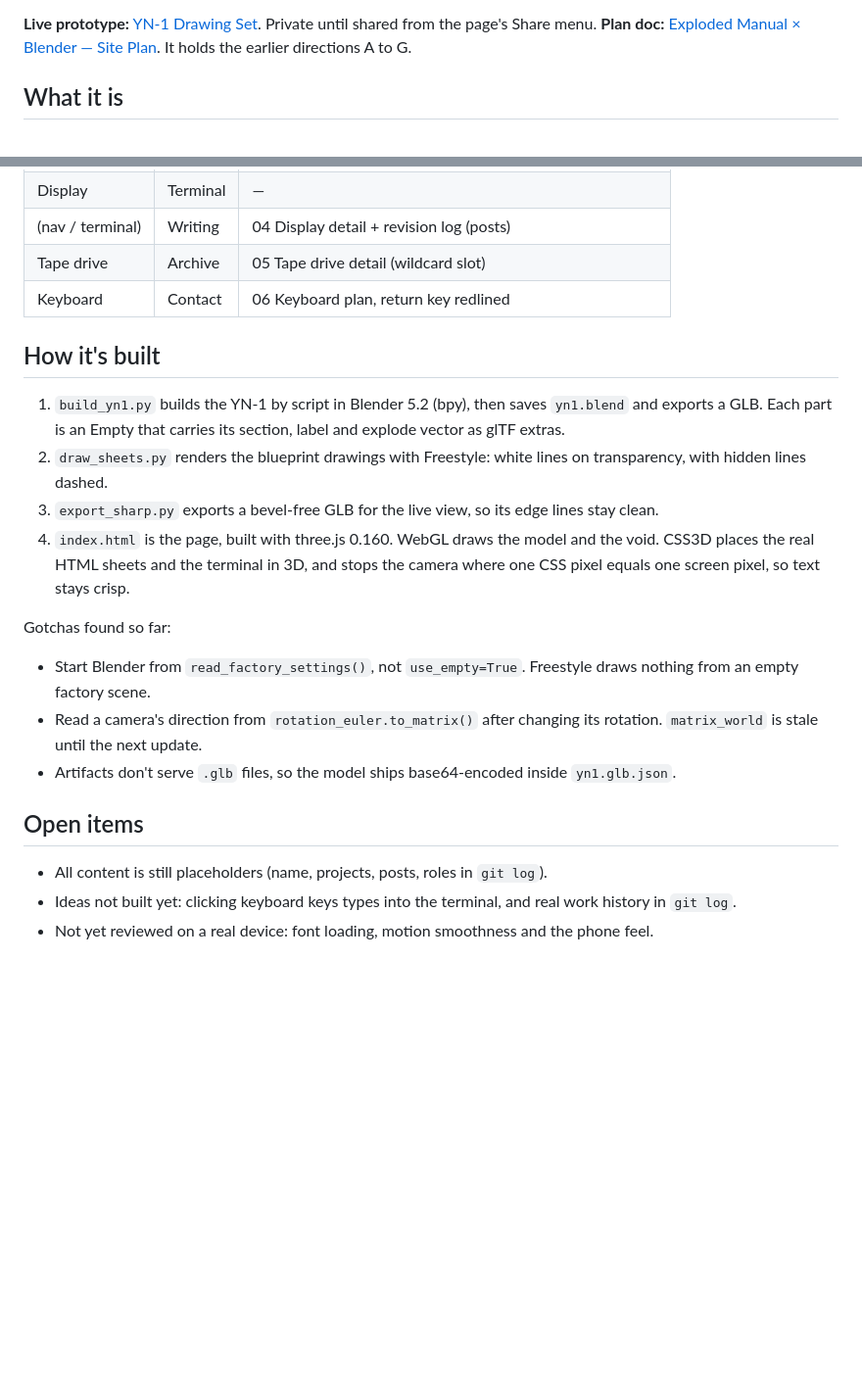
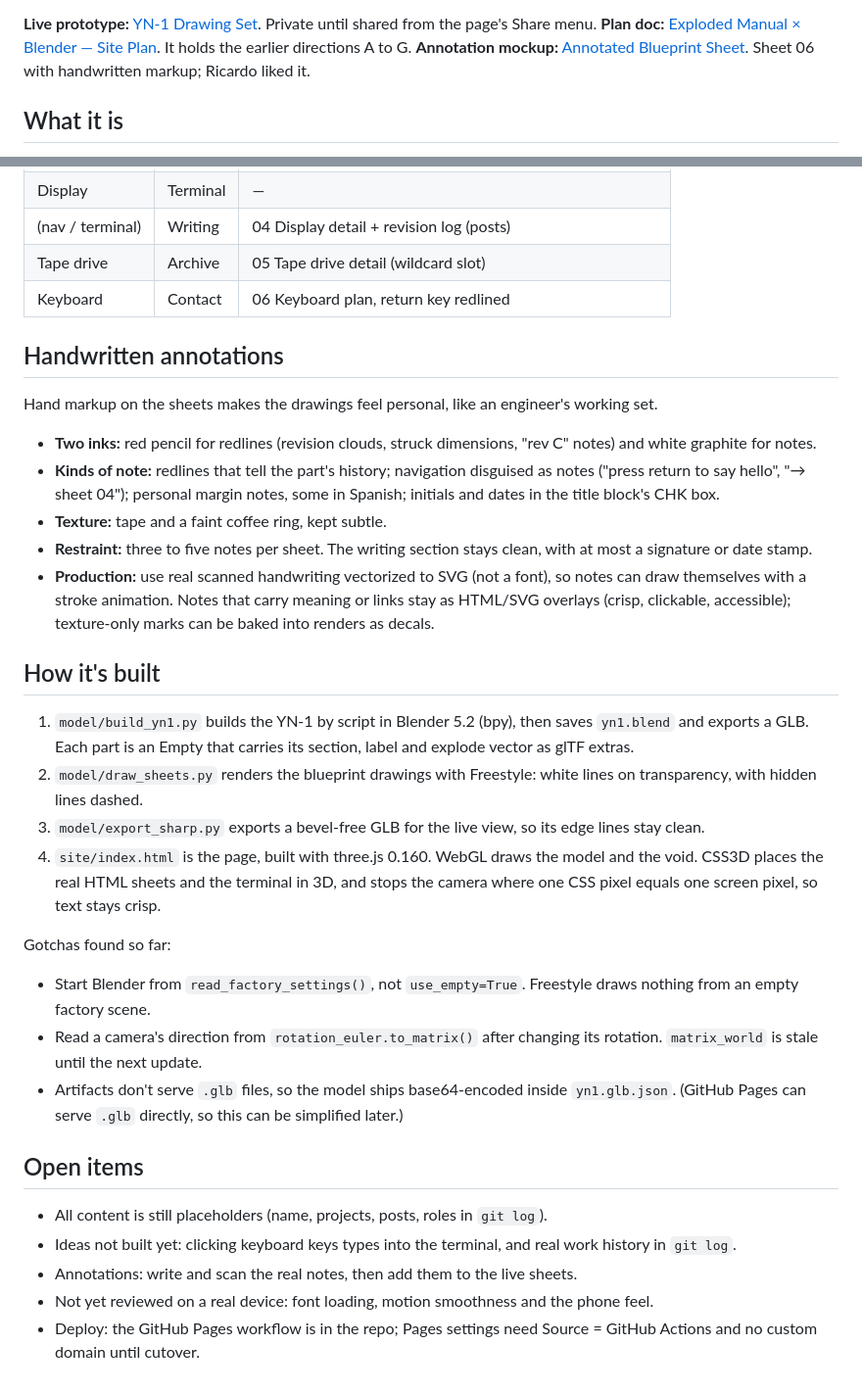
Before and after one commit to rickhlx/ricardoherrera-co, a Markdown page: docs/yn1-computer-direction.md, 2 parts joined by grey strips. Shown at 98% size. Rendered like a GitHub page; blank space fills up the shorter version.

Commit message:
Add CLAUDE.md for shared sessions; sync direction doc
The repo is now the shared source of truth. CLAUDE.md tells any session
to pull first, push when done, and keep artifacts and docs in sync.
docs/yn1-computer-direction.md picks up the annotations section and
repo paths from the Project copy.

Co-Authored-By: Claude Opus 5.5 <noreply@anthropic.com>
Claude-Session: https://claude.ai/code/session_018ZtZqgirXyhJNpJoHP9yT8

```diff
--- a/docs/yn1-computer-direction.md
+++ b/docs/yn1-computer-direction.md
@@ -4,6 +4,7 @@ Updated 2026-11-04. This is the homepage direction being built now. It grew out
 
 **Live prototype:** [YN-1 Drawing Set](https://claude.ai/artifact/1nfNLuhanvDoHRJFYF16i1). Private until shared from the page's Share menu.
 **Plan doc:** [Exploded Manual × Blender — Site Plan](https://claude.ai/artifact/TQj3GzLGf6zvbYAUEakxjh). It holds the earlier directions A to G.
+**Annotation mockup:** [Annotated Blueprint Sheet](https://claude.ai/artifact/PZh9Urmp8hADv5qfuEzDCd). Sheet 06 with handwritten markup; Ricardo liked it.
 
 ## What it is
 The homepage is a fictional 1970s workstation, the **YN-1**, modeled in Blender. The browser draws it live in blueprint linework, with hidden edges dashed, floating in a dark drafting void.
@@ -23,18 +24,29 @@ The homepage is a fictional 1970s workstation, the **YN-1**, modeled in Blender.
 | Tape drive | Archive | 05 Tape drive detail (wildcard slot) |
 | Keyboard | Contact | 06 Keyboard plan, return key redlined |
 
+## Handwritten annotations
+Hand markup on the sheets makes the drawings feel personal, like an engineer's working set.
+
+- **Two inks:** red pencil for redlines (revision clouds, struck dimensions, "rev C" notes) and white graphite for notes.
+- **Kinds of note:** redlines that tell the part's history; navigation disguised as notes ("press return to say hello", "→ sheet 04"); personal margin notes, some in Spanish; initials and dates in the title block's CHK box.
+- **Texture:** tape and a faint coffee ring, kept subtle.
+- **Restraint:** three to five notes per sheet. The writing section stays clean, with at most a signature or date stamp.
+- **Production:** use real scanned handwriting vectorized to SVG (not a font), so notes can draw themselves with a stroke animation. Notes that carry meaning or links stay as HTML/SVG overlays (crisp, clickable, accessible); texture-only marks can be baked into renders as decals.
+
 ## How it's built
-1. `build_yn1.py` builds the YN-1 by script in Blender 5.2 (bpy), then saves `yn1.blend` and exports a GLB. Each part is an Empty that carries its section, label and explode vector as glTF extras.
-2. `draw_sheets.py` renders the blueprint drawings with Freestyle: white lines on transparency, with hidden lines dashed.
-3. `export_sharp.py` exports a bevel-free GLB for the live view, so its edge lines stay clean.
-4. `index.html` is the page, built with three.js 0.160. WebGL draws the model and the void. CSS3D places the real HTML sheets and the terminal in 3D, and stops the camera where one CSS pixel equals one screen pixel, so text stays crisp.
+1. `model/build_yn1.py` builds the YN-1 by script in Blender 5.2 (bpy), then saves `yn1.blend` and exports a GLB. Each part is an Empty that carries its section, label and explode vector as glTF extras.
+2. `model/draw_sheets.py` renders the blueprint drawings with Freestyle: white lines on transparency, with hidden lines dashed.
+3. `model/export_sharp.py` exports a bevel-free GLB for the live view, so its edge lines stay clean.
+4. `site/index.html` is the page, built with three.js 0.160. WebGL draws the model and the void. CSS3D places the real HTML sheets and the terminal in 3D, and stops the camera where one CSS pixel equals one screen pixel, so text stays crisp.
 
 Gotchas found so far:
 - Start Blender from `read_factory_settings()`, not `use_empty=True`. Freestyle draws nothing from an empty factory scene.
 - Read a camera's direction from `rotation_euler.to_matrix()` after changing its rotation. `matrix_world` is stale until the next update.
-- Artifacts don't serve `.glb` files, so the model ships base64-encoded inside `yn1.glb.json`.
+- Artifacts don't serve `.glb` files, so the model ships base64-encoded inside `yn1.glb.json`. (GitHub Pages can serve `.glb` directly, so this can be simplified later.)
 
 ## Open items
 - All content is still placeholders (name, projects, posts, roles in `git log`).
 - Ideas not built yet: clicking keyboard keys types into the terminal, and real work history in `git log`.
+- Annotations: write and scan the real notes, then add them to the live sheets.
 - Not yet reviewed on a real device: font loading, motion smoothness and the phone feel.
+- Deploy: the GitHub Pages workflow is in the repo; Pages settings need Source = GitHub Actions and no custom domain until cutover.
```
Also changed, not shown: other parts of docs/yn1-computer-direction.md (+1 -1 lines), CLAUDE.md (added, +10 -0 lines).
